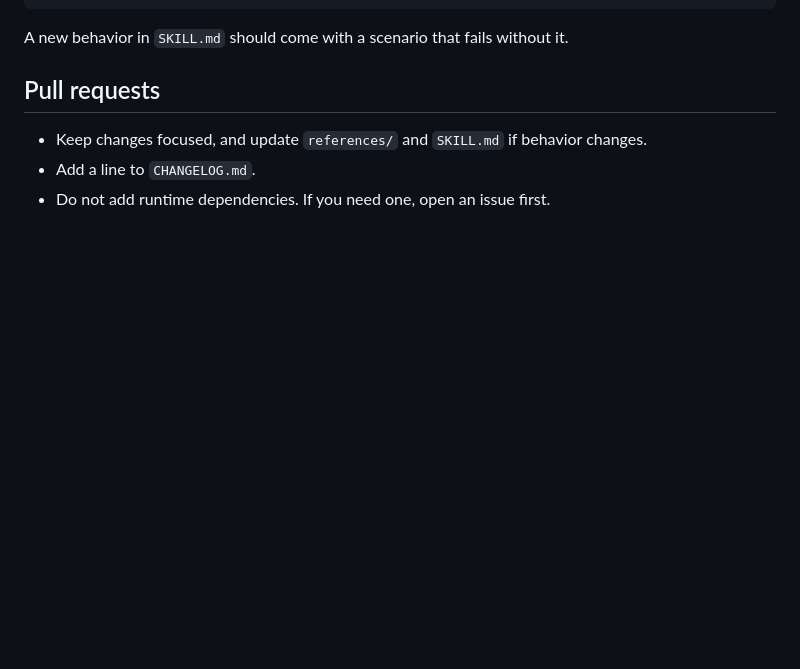
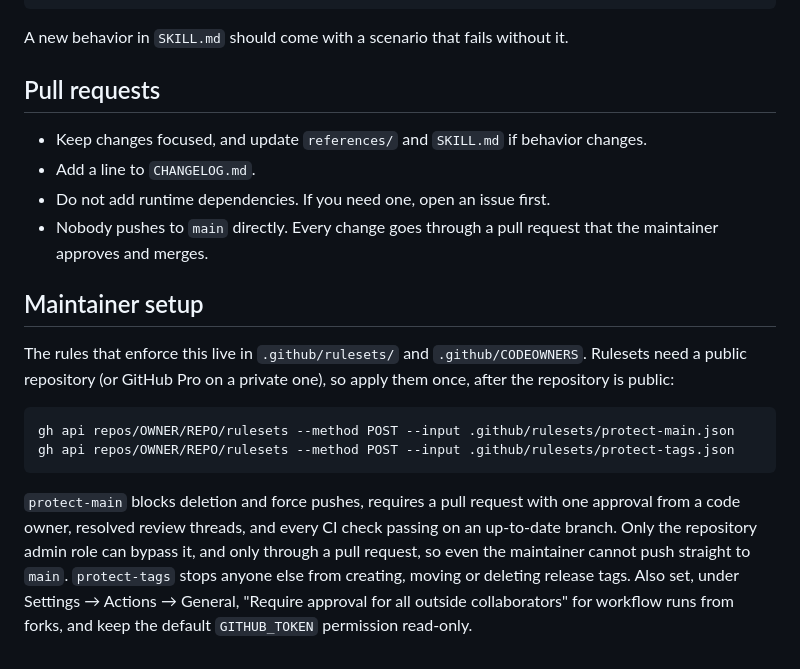
Before and after one commit to SutariyaVishal/parallel-branches, a Markdown page: CONTRIBUTING.md, the part around the change. Drawn GitHub-style; blank space fills up the shorter version.

````diff
--- a/CONTRIBUTING.md
+++ b/CONTRIBUTING.md
@@ -39,3 +39,15 @@ A new behavior in `SKILL.md` should come with a scenario that fails without it.
 - Keep changes focused, and update `references/` and `SKILL.md` if behavior changes.
 - Add a line to `CHANGELOG.md`.
 - Do not add runtime dependencies. If you need one, open an issue first.
+- Nobody pushes to `main` directly. Every change goes through a pull request that the maintainer approves and merges.
+
+## Maintainer setup
+
+The rules that enforce this live in `.github/rulesets/` and `.github/CODEOWNERS`. Rulesets need a public repository (or GitHub Pro on a private one), so apply them once, after the repository is public:
+
+```
+gh api repos/OWNER/REPO/rulesets --method POST --input .github/rulesets/protect-main.json
+gh api repos/OWNER/REPO/rulesets --method POST --input .github/rulesets/protect-tags.json
+```
+
+`protect-main` blocks deletion and force pushes, requires a pull request with one approval from a code owner, resolved review threads, and every CI check passing on an up-to-date branch. Only the repository admin role can bypass it, and only through a pull request, so even the maintainer cannot push straight to `main`. `protect-tags` stops anyone else from creating, moving or deleting release tags. Also set, under Settings → Actions → General, "Require approval for all outside collaborators" for workflow runs from forks, and keep the default `GITHUB_TOKEN` permission read-only.
````
Also changed, not shown: README.md (+3 -1 lines), docs/demo.gif (added), 3 other files.
